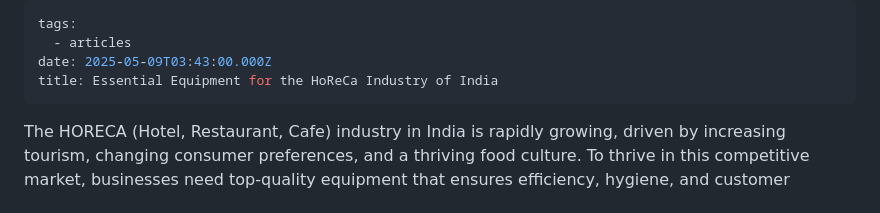
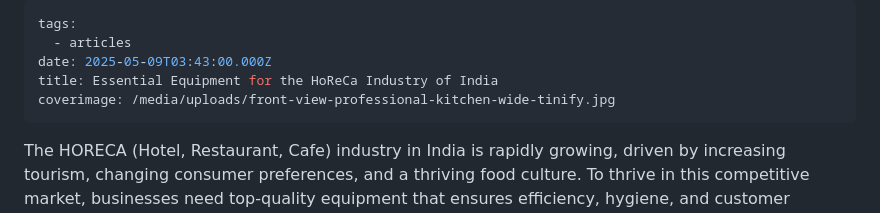
Before and after one commit to MarioWindsor/bgc-smart-cat, a Markdown page: articles/essential-equipment-for-the-horeca-industry-of-india-2025-05-08-22-18-14.md, the part around the change. Rendered like a GitHub page.

Commit message:
Update Articles “essential-equipment-for-the-horeca-industry-of-india-2025-05-08-22-18-14”

```diff
--- a/articles/essential-equipment-for-the-horeca-industry-of-india-2025-05-08-22-18-14.md
+++ b/articles/essential-equipment-for-the-horeca-industry-of-india-2025-05-08-22-18-14.md
@@ -3,6 +3,7 @@ tags:
   - articles
 date: 2025-05-09T03:43:00.000Z
 title: Essential Equipment for the HoReCa Industry of India
+coverimage: /media/uploads/front-view-professional-kitchen-wide-tinify.jpg
 ---
 The HORECA (Hotel, Restaurant, Cafe) industry in India is rapidly growing, driven by increasing tourism, changing consumer preferences, and a thriving food culture. To thrive in this competitive market, businesses need top-quality equipment that ensures efficiency, hygiene, and customer satisfaction. This article delves into the essential equipment for HORECA establishments, focusing on products that are particularly relevant in the Indian context.
 
```
Also changed, not shown: media/uploads/front-view-professional-kitchen-wide-tinify.jpg (added).
